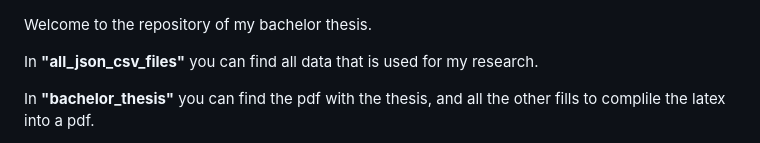
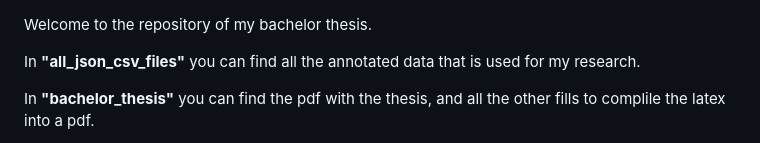
Before and after one commit to anyakiewit/bachelor_thesis, a Markdown page: README.md, the part around the change. Drawn GitHub-style.

Commit message:
Clarify description of data in README.md

```diff
--- a/README.md
+++ b/README.md
@@ -1,6 +1,6 @@
 Welcome to the repository of my bachelor thesis.
 
-In **"all_json_csv_files"** you can find all data that is used for my research.
+In **"all_json_csv_files"** you can find all the annotated data that is used for my research.
 
 In **"bachelor_thesis"** you can find the pdf with the thesis, and all the other fills to complile the latex into a pdf.
 
```
